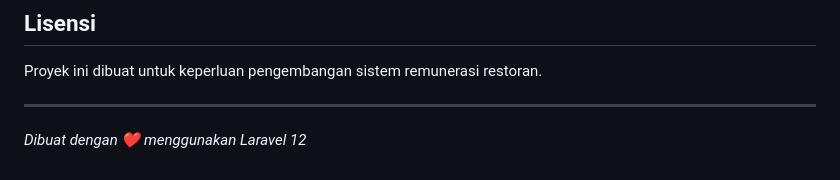
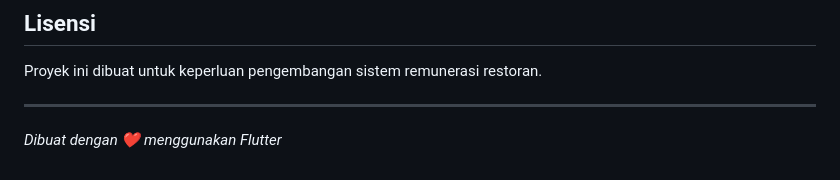
Before and after one commit to farhanfauzanazima/mobileremunerationapplication, a Markdown page: README.md, the part around the change. GitHub-like rendering.

Commit message:
docs: merevisi kesesuaian README projek

```diff
--- a/README.md
+++ b/README.md
@@ -368,4 +368,4 @@ Proyek ini dibuat untuk keperluan pengembangan sistem remunerasi restoran.
 
 ---
 
-*Dibuat dengan ❤️ menggunakan Laravel 12*
+*Dibuat dengan ❤️ menggunakan Flutter*
```
